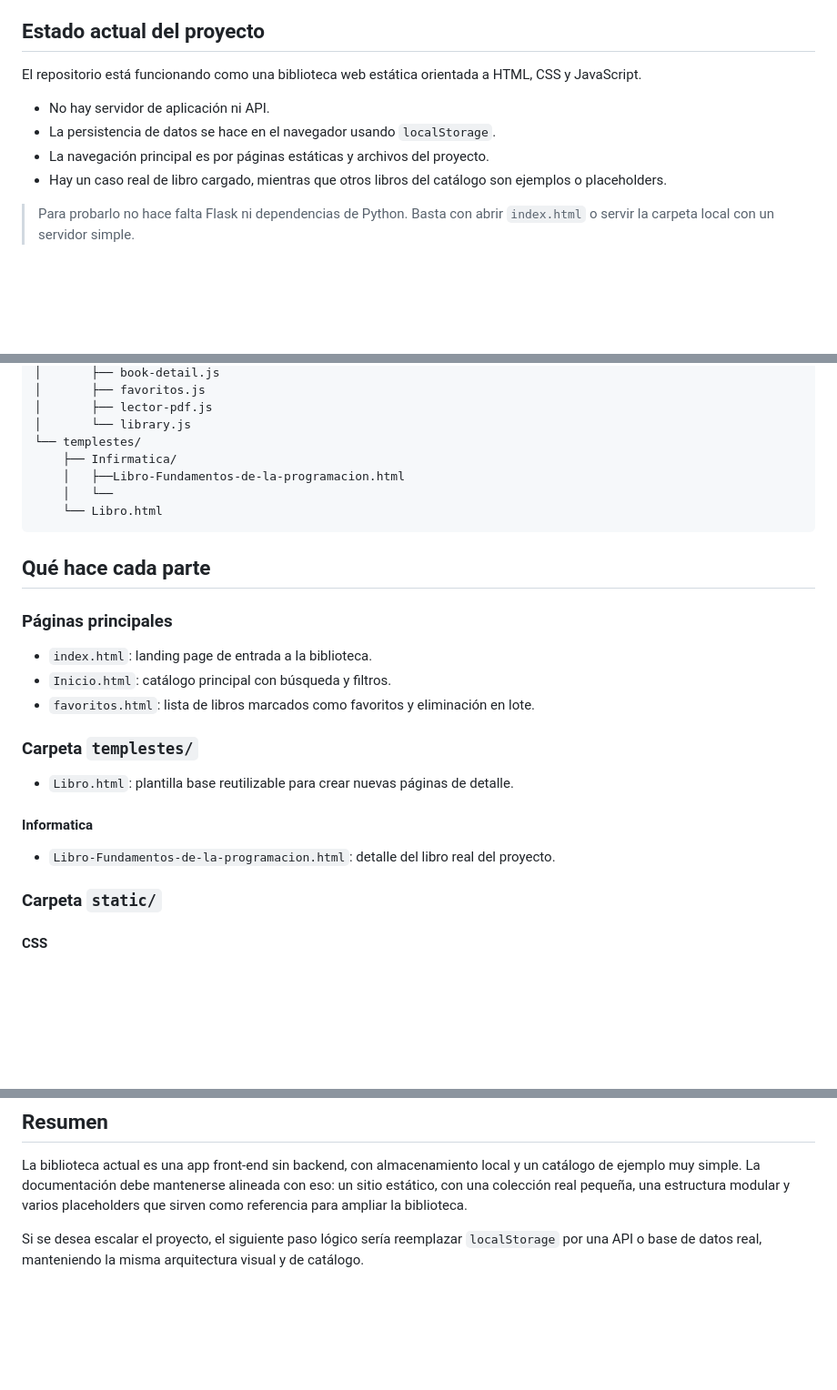
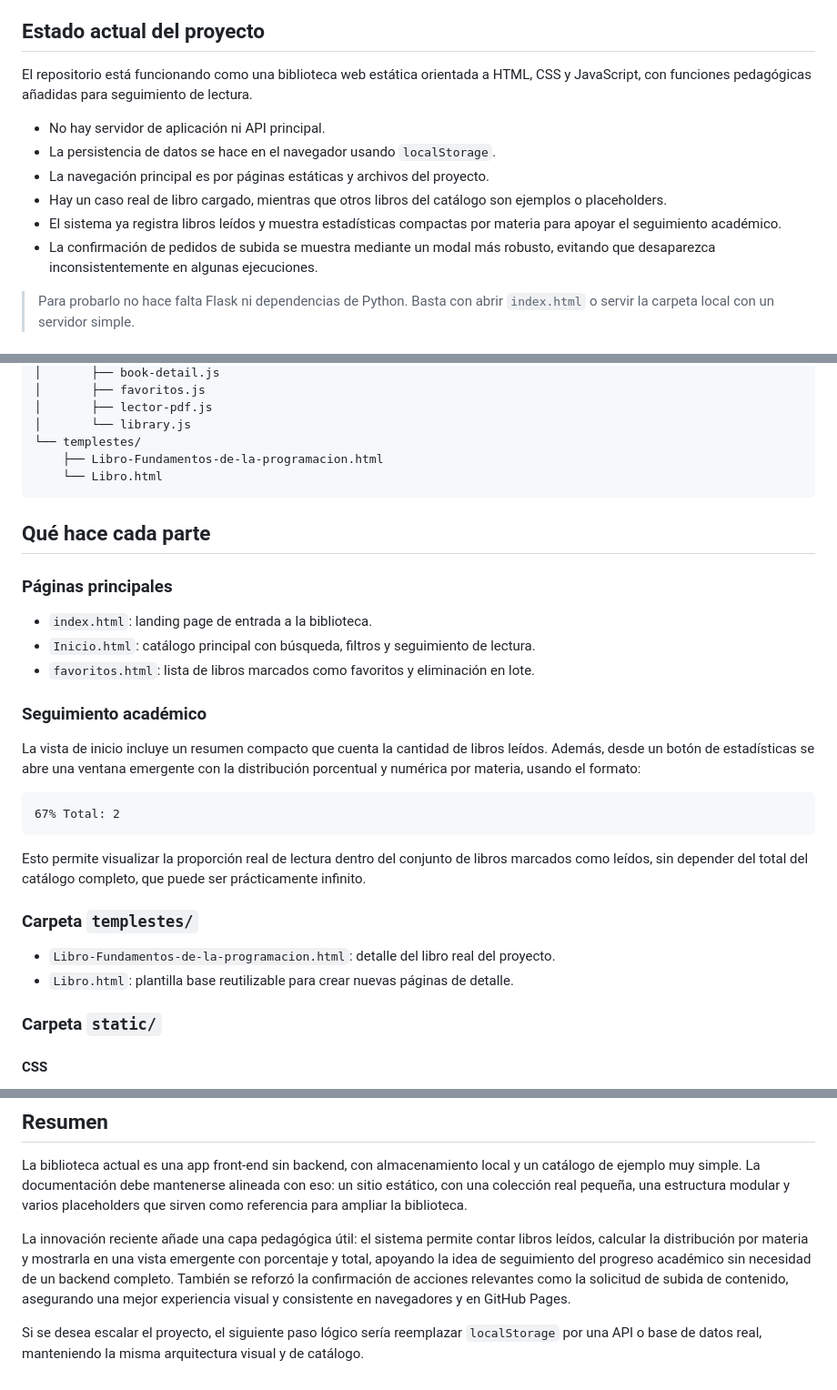
Before and after one commit to Aloxelpro10/BibliotecaDigitalParaguay, a Markdown page: README.md, 3 parts joined by grey strips. Shown at 91% size. GitHub-like rendering; blank space fills up the shorter version.

````diff
--- a/README.md
+++ b/README.md
@@ -4,12 +4,14 @@ Proyecto web estático para gestionar una pequeña biblioteca estudiantil con ca
 
 ## Estado actual del proyecto
 
-El repositorio está funcionando como una biblioteca web estática orientada a HTML, CSS y JavaScript.
+El repositorio está funcionando como una biblioteca web estática orientada a HTML, CSS y JavaScript, con funciones pedagógicas añadidas para seguimiento de lectura.
 
-- No hay servidor de aplicación ni API.
+- No hay servidor de aplicación ni API principal.
 - La persistencia de datos se hace en el navegador usando `localStorage`.
 - La navegación principal es por páginas estáticas y archivos del proyecto.
 - Hay un caso real de libro cargado, mientras que otros libros del catálogo son ejemplos o placeholders.
+- El sistema ya registra libros leídos y muestra estadísticas compactas por materia para apoyar el seguimiento académico.
+- La confirmación de pedidos de subida se muestra mediante un modal más robusto, evitando que desaparezca inconsistentemente en algunas ejecuciones.
 
 > Para probarlo no hace falta Flask ni dependencias de Python. Basta con abrir `index.html` o servir la carpeta local con un servidor simple.
 
@@ -42,9 +44,7 @@ Digital_Library_Projects/
 │       ├── lector-pdf.js
 │       └── library.js
 └── templestes/
-    ├── Infirmatica/
-    │   ├──Libro-Fundamentos-de-la-programacion.html
-    │   └──
+    ├── Libro-Fundamentos-de-la-programacion.html
     └── Libro.html
 ```
 
@@ -53,15 +53,23 @@ Digital_Library_Projects/
 ### Páginas principales
 
 - `index.html`: landing page de entrada a la biblioteca.
-- `Inicio.html`: catálogo principal con búsqueda y filtros.
+- `Inicio.html`: catálogo principal con búsqueda, filtros y seguimiento de lectura.
 - `favoritos.html`: lista de libros marcados como favoritos y eliminación en lote.
+
+### Seguimiento académico
+
+La vista de inicio incluye un resumen compacto que cuenta la cantidad de libros leídos. Además, desde un botón de estadísticas se abre una ventana emergente con la distribución porcentual y numérica por materia, usando el formato:
+
+```text
+67% Total: 2
+```
+
+Esto permite visualizar la proporción real de lectura dentro del conjunto de libros marcados como leídos, sin depender del total del catálogo completo, que puede ser prácticamente infinito.
 
 ### Carpeta `templestes/`
 
+- `Libro-Fundamentos-de-la-programacion.html`: detalle del libro real del proyecto.
 - `Libro.html`: plantilla base reutilizable para crear nuevas páginas de detalle.
-
-#### Informatica
-- `Libro-Fundamentos-de-la-programacion.html`: detalle del libro real del proyecto.
 
 ### Carpeta `static/`
 
@@ -401,4 +442,6 @@ Los siguientes puntos están documentados porque son los que más suelen romper
 
 La biblioteca actual es una app front-end sin backend, con almacenamiento local y un catálogo de ejemplo muy simple. La documentación debe mantenerse alineada con eso: un sitio estático, con una colección real pequeña, una estructura modular y varios placeholders que sirven como referencia para ampliar la biblioteca.
 
+La innovación reciente añade una capa pedagógica útil: el sistema permite contar libros leídos, calcular la distribución por materia y mostrarla en una vista emergente con porcentaje y total, apoyando la idea de seguimiento del progreso académico sin necesidad de un backend completo. También se reforzó la confirmación de acciones relevantes como la solicitud de subida de contenido, asegurando una mejor experiencia visual y consistente en navegadores y en GitHub Pages.
+
 Si se desea escalar el proyecto, el siguiente paso lógico sería reemplazar `localStorage` por una API o base de datos real, manteniendo la misma arquitectura visual y de catálogo.
````
Also changed, not shown: other parts of README.md (+37 -4 lines).
